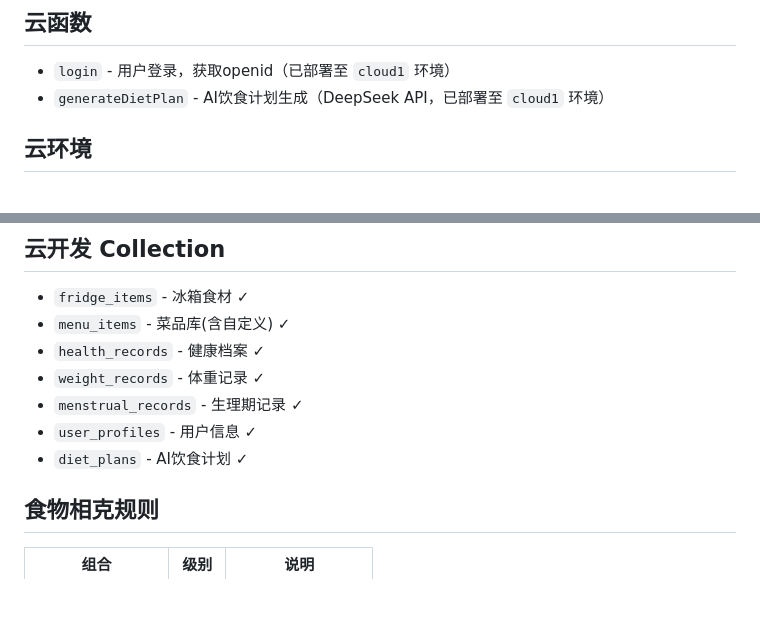
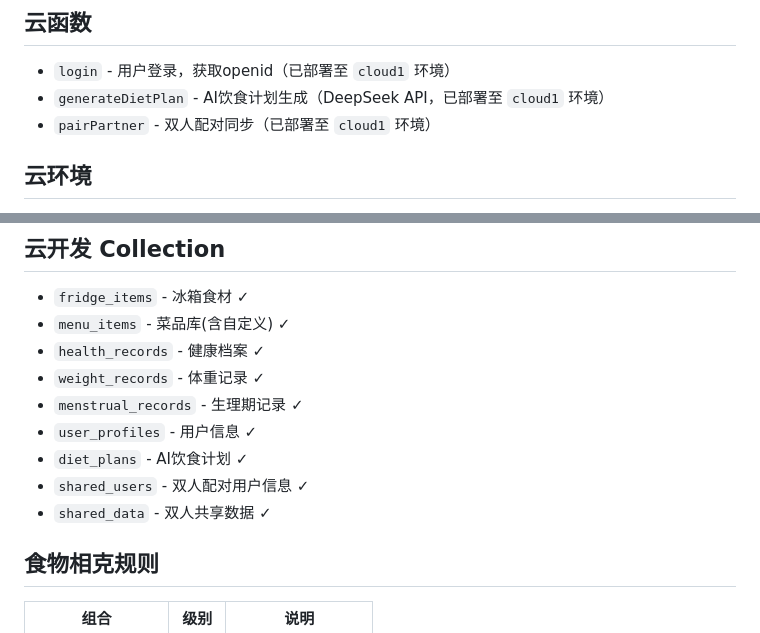
Before and after one commit to Lovedd1/family-meal-planner, a Markdown page: CLAUDE.md, 2 parts joined by grey strips. Drawn GitHub-style; blank space fills up the shorter version.

Commit message:
docs: 更新CLAUDE.md添加双人配对相关集合和云函数
- 新增 shared_users 集合说明
- 新增 shared_data 集合说明
- 新增 pairPartner 云函数说明

```diff
--- a/CLAUDE.md
+++ b/CLAUDE.md
@@ -97,6 +97,7 @@
 ## 云函数
 - `login` - 用户登录，获取openid（已部署至 `cloud1` 环境）
 - `generateDietPlan` - AI饮食计划生成（DeepSeek API，已部署至 `cloud1` 环境）
+- `pairPartner` - 双人配对同步（已部署至 `cloud1` 环境）
 
 ## 云环境
 - 环境ID: `cloud1-d1gse71xxaad6c670`
@@ -111,6 +112,8 @@
 - `menstrual_records` - 生理期记录 ✓
 - `user_profiles` - 用户信息 ✓
 - `diet_plans` - AI饮食计划 ✓
+- `shared_users` - 双人配对用户信息 ✓
+- `shared_data` - 双人共享数据 ✓
 
 ## 食物相克规则
 | 组合 | 级别 | 说明 |
```
